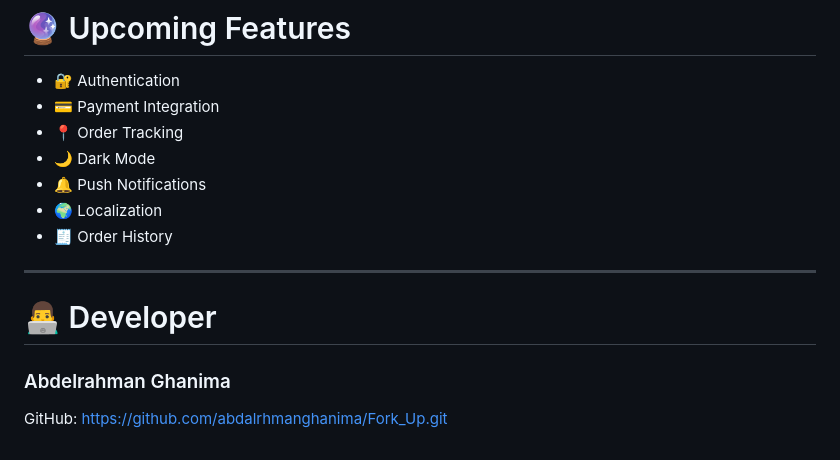
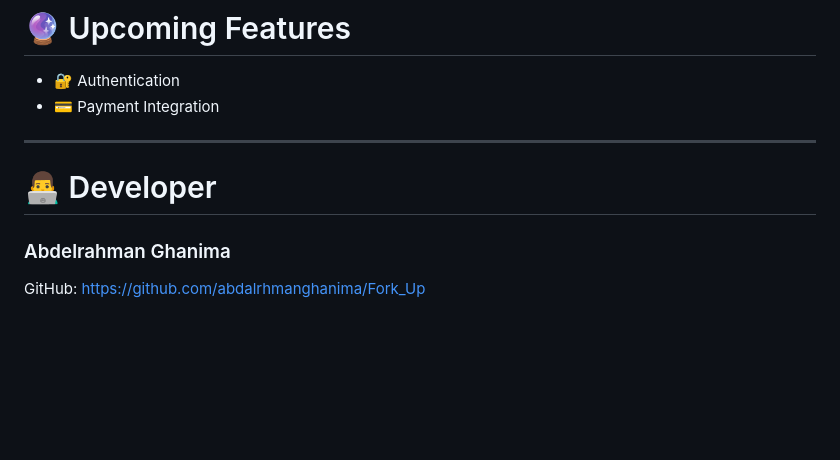
Before and after one commit to abdalrhmanghanima/Fork_Up, a Markdown page: README.md, the part around one of its changes. GitHub-like rendering; blank space fills up the shorter version.

```diff
--- a/README.md
+++ b/README.md
@@ -198,11 +208,6 @@ assets/
 
 - 🔐 Authentication
 - 💳 Payment Integration
-- 📍 Order Tracking
-- 🌙 Dark Mode
-- 🔔 Push Notifications
-- 🌍 Localization
-- 🧾 Order History
 
 ---
 
@@ -211,4 +216,4 @@ assets/
 ### Abdelrahman Ghanima
 
 GitHub:
-https://github.com/abdalrhmanghanima/Fork_Up.git
+https://github.com/abdalrhmanghanima/Fork_Up
```
Also changed, not shown: other parts of README.md (+10 -0 lines).
